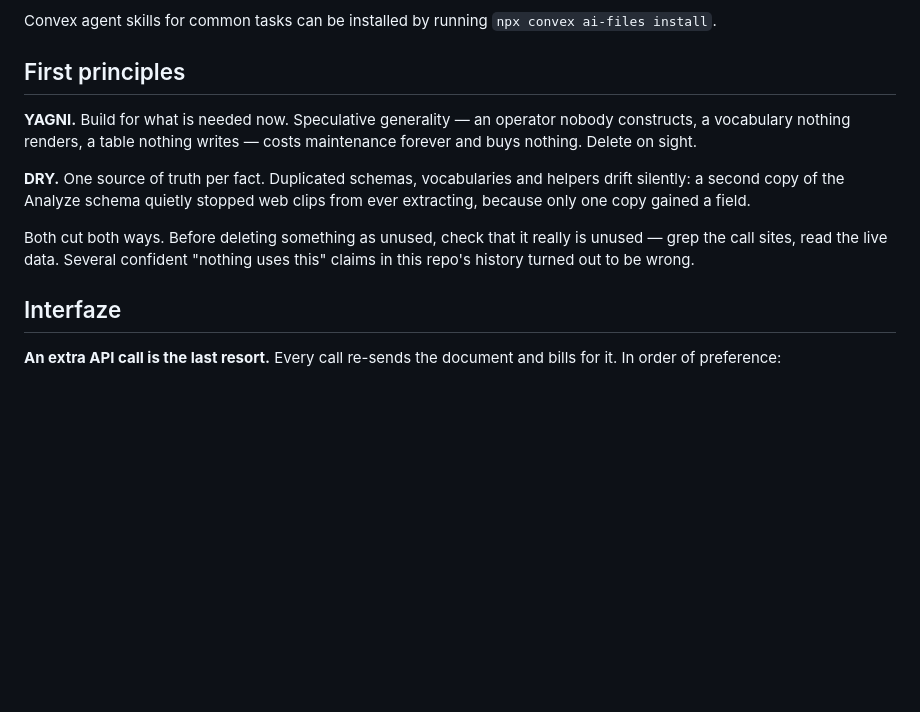
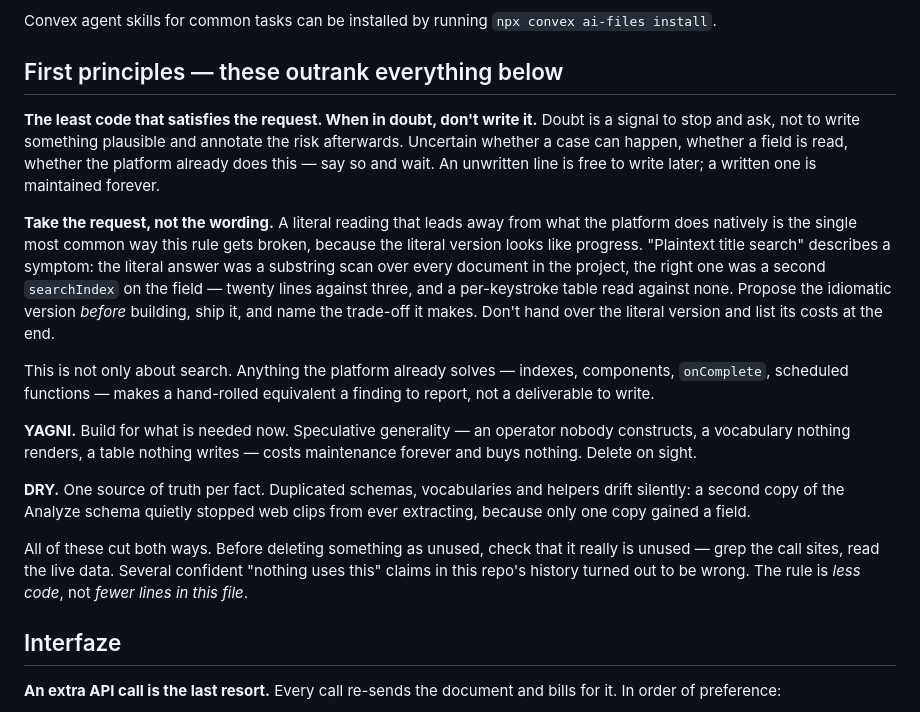
Before and after one commit to elibenton/document-intelligence, a Markdown page: CLAUDE.md, the part around the change. GitHub-like rendering; blank space fills up the shorter version.

Commit message:
Lead CLAUDE.md with least-code, and fold the idiomatic-tool rule into it
The first principles were YAGNI and DRY, which cover speculative *features*
but not the case that keeps recurring here: a literal reading of a request
that leads away from what the platform already does. "Plaintext title search"
described a symptom; the literal answer was a substring scan over every
document in the project, the right one was a second searchIndex on the field —
twenty lines against three, and a per-keystroke table read against none.

So the section now leads with least-code and "when in doubt, don't write it",
names the idiomatic-tool trap as the main way that rule gets broken, and keeps
YAGNI and DRY under it. Marked as outranking everything below, since these are
the rules that decide whether the rest of the file is ever consulted.

Co-Authored-By: Claude Opus 5 <noreply@anthropic.com>

```diff
--- a/CLAUDE.md
+++ b/CLAUDE.md
@@ -6,7 +6,26 @@ When working on Convex code, **always read `convex/_generated/ai/guidelines.md`
 Convex agent skills for common tasks can be installed by running `npx convex ai-files install`.
 <!-- convex-ai-end -->
 
-## First principles
+## First principles — these outrank everything below
+
+**The least code that satisfies the request. When in doubt, don't write it.**
+Doubt is a signal to stop and ask, not to write something plausible and annotate
+the risk afterwards. Uncertain whether a case can happen, whether a field is
+read, whether the platform already does this — say so and wait. An unwritten
+line is free to write later; a written one is maintained forever.
+
+**Take the request, not the wording.** A literal reading that leads away from
+what the platform does natively is the single most common way this rule gets
+broken, because the literal version looks like progress. "Plaintext title
+search" describes a symptom: the literal answer was a substring scan over every
+document in the project, the right one was a second `searchIndex` on the field —
+twenty lines against three, and a per-keystroke table read against none. Propose
+the idiomatic version *before* building, ship it, and name the trade-off it
+makes. Don't hand over the literal version and list its costs at the end.
+
+This is not only about search. Anything the platform already solves — indexes,
+components, `onComplete`, scheduled functions — makes a hand-rolled equivalent a
+finding to report, not a deliverable to write.
 
 **YAGNI.** Build for what is needed now. Speculative generality — an operator
 nobody constructs, a vocabulary nothing renders, a table nothing writes — costs
@@ -16,9 +35,10 @@ maintenance forever and buys nothing. Delete on sight.
 helpers drift silently: a second copy of the Analyze schema quietly stopped web
 clips from ever extracting, because only one copy gained a field.
 
-Both cut both ways. Before deleting something as unused, check that it really is
-unused — grep the call sites, read the live data. Several confident "nothing uses
-this" claims in this repo's history turned out to be wrong.
+All of these cut both ways. Before deleting something as unused, check that it
+really is unused — grep the call sites, read the live data. Several confident
+"nothing uses this" claims in this repo's history turned out to be wrong. The
+rule is *less code*, not *fewer lines in this file*.
 
 ## Interfaze
 
```
